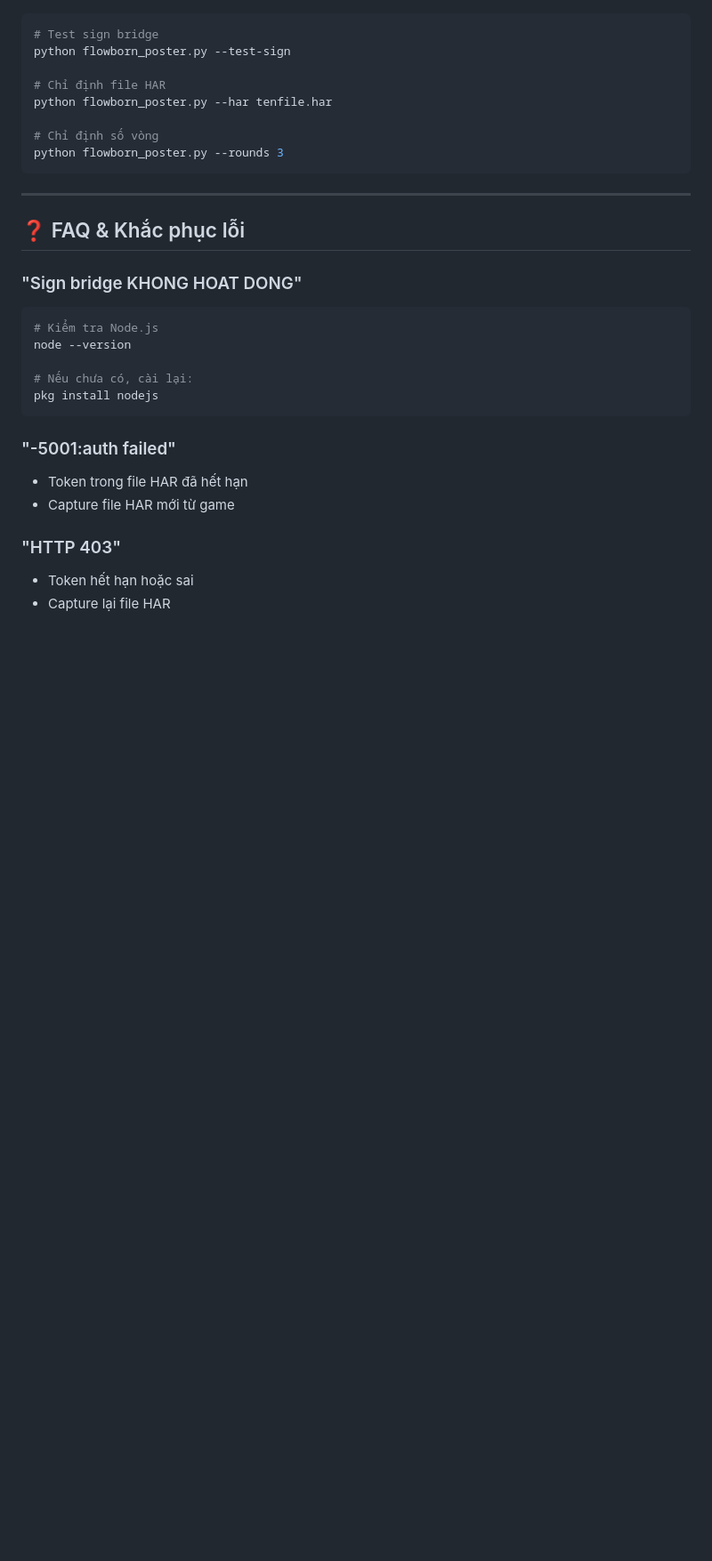
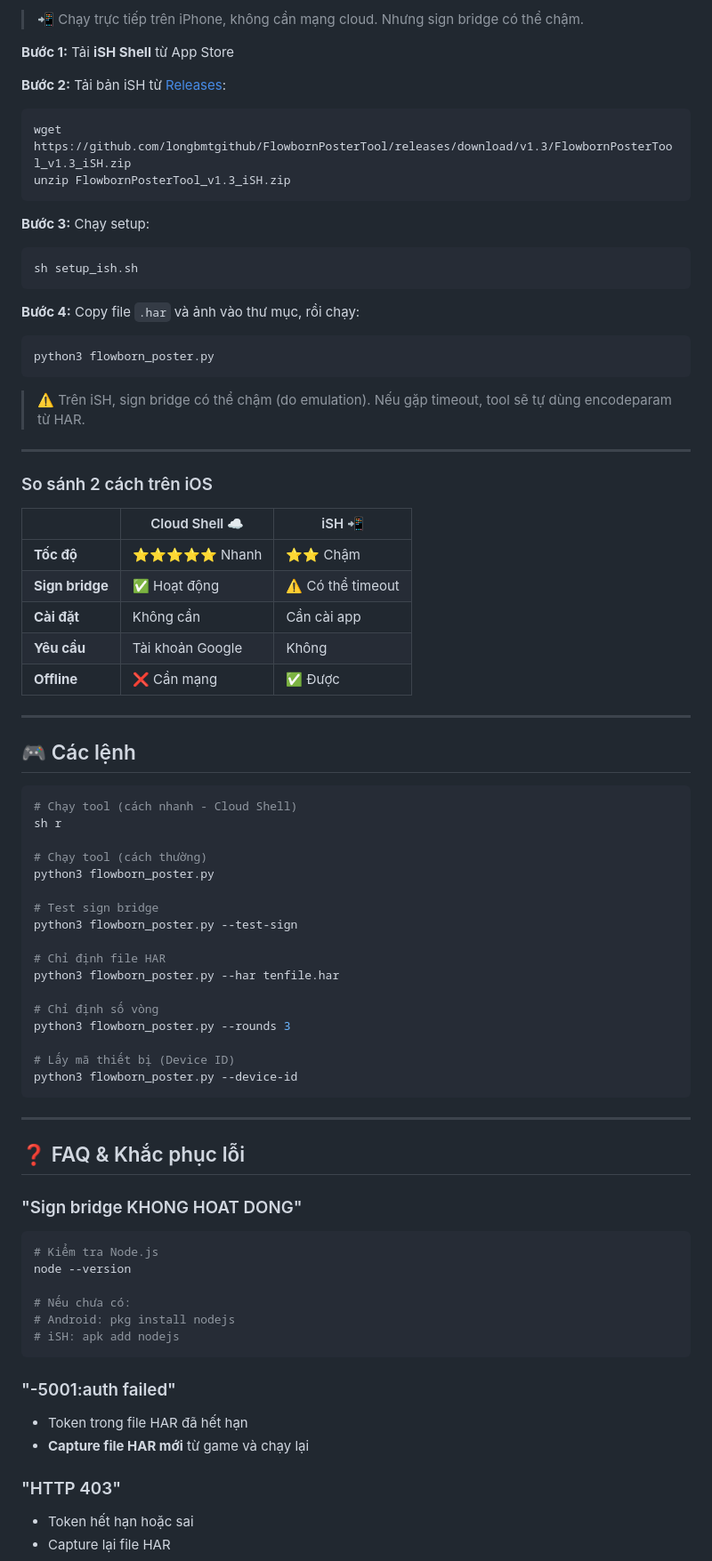
Before and after one commit to longbmtgithub/FlowbornPosterTool, a Markdown page: README.md, the part around one of its changes. Shown at 89% size. Rendered like a GitHub page; blank space fills up the shorter version.

````diff
--- a/README.md
+++ b/README.md
@@ -81,11 +89,59 @@ python flowborn_poster.py
+> 📲 Chạy trực tiếp trên iPhone, không cần mạng cloud. Nhưng sign bridge có thể chậm.
+
+**Bước 1:** Tải **iSH Shell** từ App Store
+
+**Bước 2:** Tải bản iSH từ [Releases](https://github.com/longbmtgithub/FlowbornPosterTool/releases):
+```bash
+wget https://github.com/longbmtgithub/FlowbornPosterTool/releases/download/v1.3/FlowbornPosterTool_v1.3_iSH.zip
+unzip FlowbornPosterTool_v1.3_iSH.zip
+```
+
+**Bước 3:** Chạy setup:
+```bash
+sh setup_ish.sh
+```
+
+**Bước 4:** Copy file `.har` và ảnh vào thư mục, rồi chạy:
+```bash
+python3 flowborn_poster.py
+```
+
+> ⚠️ Trên iSH, sign bridge có thể chậm (do emulation). Nếu gặp timeout, tool sẽ tự dùng encodeparam từ HAR.
+
+---
+
+### So sánh 2 cách trên iOS
+
+| | Cloud Shell ☁️ | iSH 📲 |
+|---|---|---|
+| **Tốc độ** | ⭐⭐⭐⭐⭐ Nhanh | ⭐⭐ Chậm |
+| **Sign bridge** | ✅ Hoạt động | ⚠️ Có thể timeout |
+| **Cài đặt** | Không cần | Cần cài app |
+| **Yêu cầu** | Tài khoản Google | Không |
+| **Offline** | ❌ Cần mạng | ✅ Được |
+
+---
+
+## 🎮 Các lệnh
+
+```bash
+# Chạy tool (cách nhanh - Cloud Shell)
+sh r
+
+# Chạy tool (cách thường)
+python3 flowborn_poster.py
+
 # Test sign bridge
-python flowborn_poster.py --test-sign
+python3 flowborn_poster.py --test-sign
 
 # Chỉ định file HAR
-python flowborn_poster.py --har tenfile.har
+python3 flowborn_poster.py --har tenfile.har
 
 # Chỉ định số vòng
-python flowborn_poster.py --rounds 3
+python3 flowborn_poster.py --rounds 3
+
+# Lấy mã thiết bị (Device ID)
+python3 flowborn_poster.py --device-id
 ```
 
 ---
@@ -97,13 +153,14 @@ python flowborn_poster.py --rounds 3
 # Kiểm tra Node.js
 node --version
 
-# Nếu chưa có, cài lại:
-pkg install nodejs
+# Nếu chưa có:
+# Android: pkg install nodejs
+# iSH: apk add nodejs
 ```
 
 ### "-5001:auth failed"
 - Token trong file HAR đã hết hạn
-- Capture file HAR mới từ game
+- **Capture file HAR mới** từ game và chạy lại
 
 ### "HTTP 403"
 - Token hết hạn hoặc sai
````
Also changed, not shown: other parts of README.md (+60 -46 lines).
